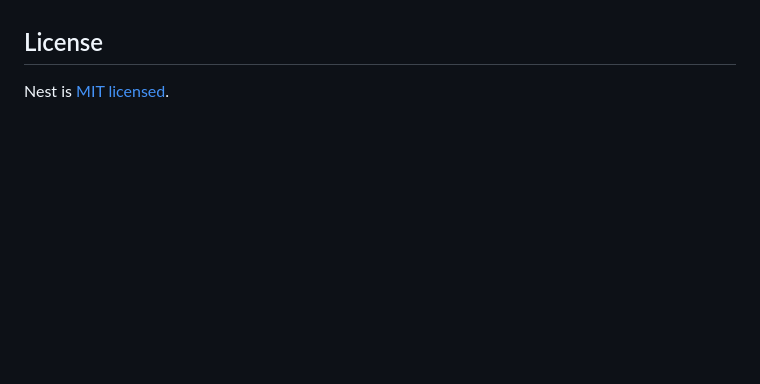
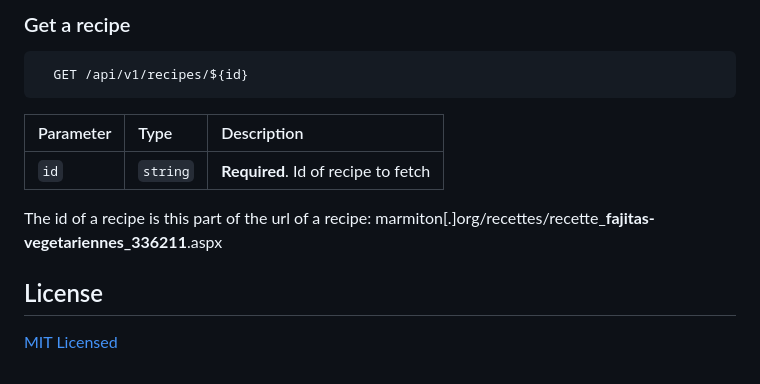
Before and after one commit to cestoliv/Recipes, a Markdown page: README.md, the part around the change printed below. Drawn GitHub-style; blank space fills up the shorter version.

````diff
--- a/README.md
+++ b/README.md
@@ -70,4 +64,15 @@ Nest is an MIT-licensed open source project. It can grow thanks to the sponsors
+### Get a recipe
+
+```http
+  GET /api/v1/recipes/${id}
+```
+
+| Parameter | Type     | Description                       |
+| :-------- | :------- | :-------------------------------- |
+| `id`      | `string` | **Required**. Id of recipe to fetch |
+
+The id of a recipe is this part of the url of a recipe: marmiton[.]org/recettes/recette_**fajitas-vegetariennes_336211**.aspx
 
 ## License
 
-Nest is [MIT licensed](LICENSE).
+[MIT Licensed](LICENSE)
````
Also changed, not shown: other parts of README.md (+43 -49 lines), .readme/recipes.png (added), .readme/screenshots/search.png (added), 1 other file.
